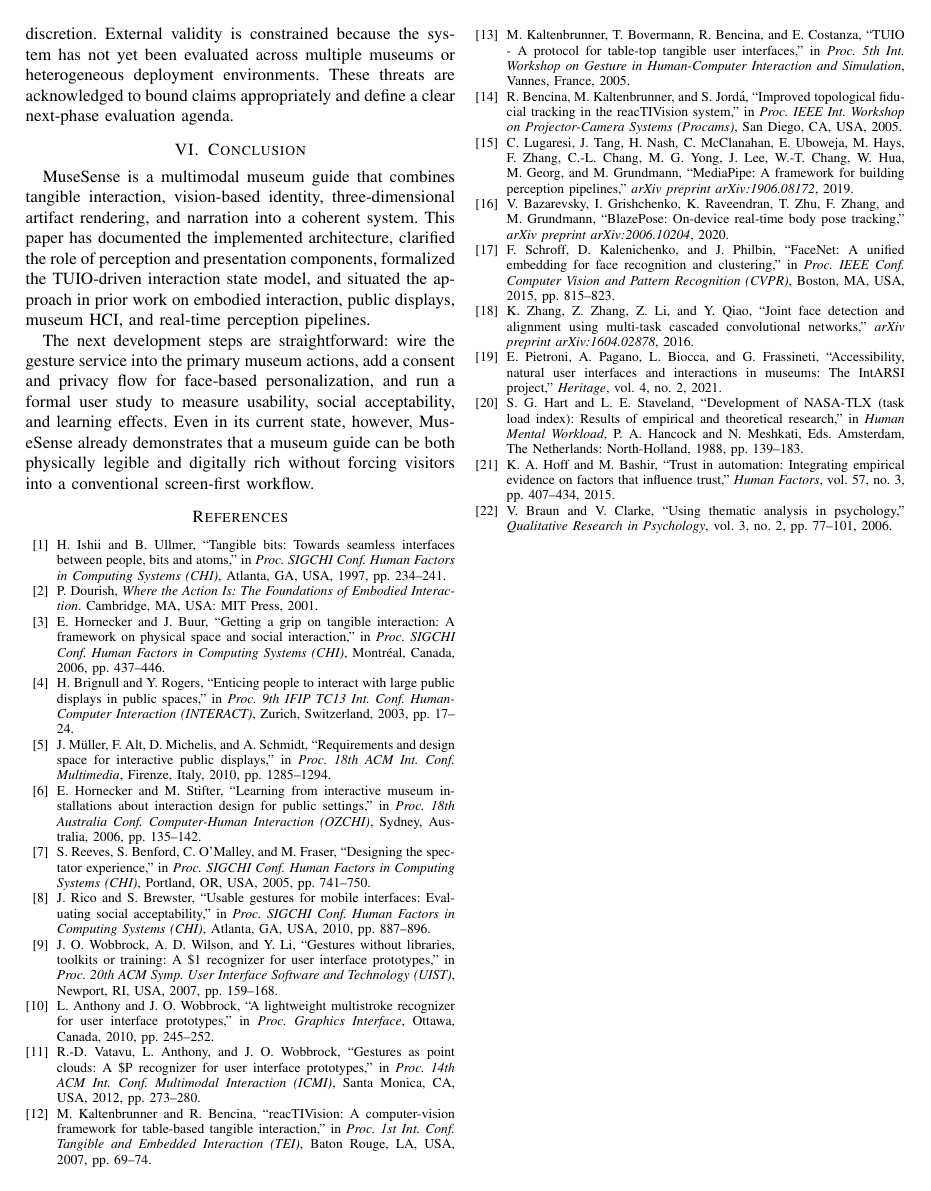
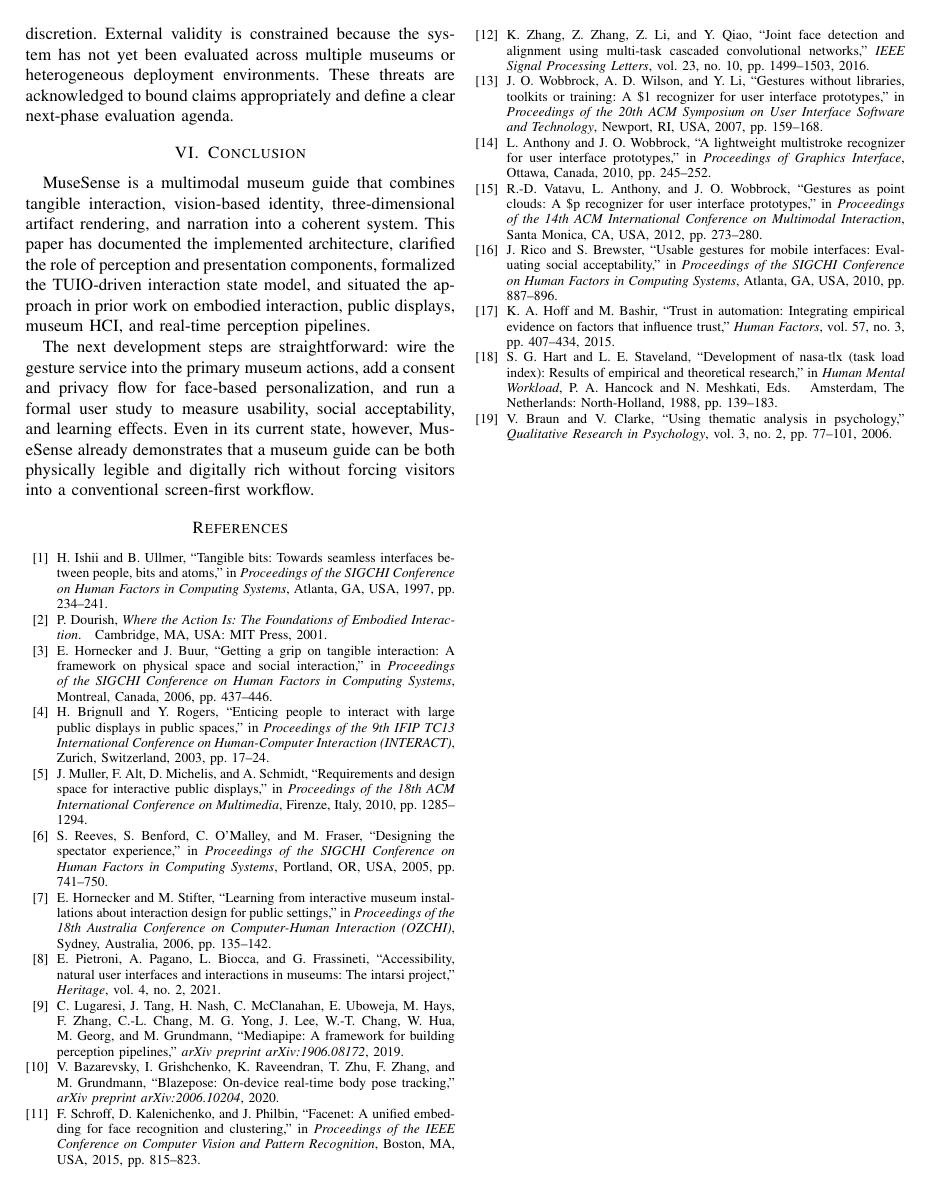
Before and after one commit to MON3EMPASHA/MuseSense-HCI, a LaTeX paper (paper/paper.tex): page 5 of 5. Compiled offline with pdfLaTeX.

Commit message:
Refactor bibliography management in paper.tex
- Removed the old bibliography section and replaced it with a call to the new references file.
- Added a new BibTeX file (refrences.bib) containing all references used in the paper.
- Generated new .bbl and .blg files for the bibliography.

```diff
--- a/paper/paper.tex
+++ b/paper/paper.tex
@@ -183,134 +183,7 @@ MuseSense is a multimodal museum guide that combines tangible interaction, visio
 
 The next development steps are straightforward: wire the gesture service into the primary museum actions, add a consent and privacy flow for face-based personalization, and run a formal user study to measure usability, social acceptability, and learning effects. Even in its current state, however, MuseSense already demonstrates that a museum guide can be both physically legible and digitally rich without forcing visitors into a conventional screen-first workflow.
 
-\begin{thebibliography}{99}
-
-\bibitem{ishii1997}
-H. Ishii and B. Ullmer,
-``Tangible bits: Towards seamless interfaces between people, bits and atoms,''
-in \textit{Proc. SIGCHI Conf. Human Factors in Computing Systems (CHI)},
-Atlanta, GA, USA, 1997, pp. 234--241.
-
-\bibitem{dourish2001}
-P. Dourish,
-\textit{Where the Action Is: The Foundations of Embodied Interaction}.
-Cambridge, MA, USA: MIT Press, 2001.
-
-\bibitem{horneckerbuur2006}
-E. Hornecker and J. Buur,
-``Getting a grip on tangible interaction: A framework on physical space and social interaction,''
-in \textit{Proc. SIGCHI Conf. Human Factors in Computing Systems (CHI)},
-Montr\'{e}al, Canada, 2006, pp. 437--446.
-
-\bibitem{brignull2003}
-H. Brignull and Y. Rogers,
-``Enticing people to interact with large public displays in public spaces,''
-in \textit{Proc. 9th IFIP TC13 Int. Conf. Human-Computer Interaction (INTERACT)},
-Zurich, Switzerland, 2003, pp. 17--24.
-
-\bibitem{muller2010}
-J. M\"{u}ller, F. Alt, D. Michelis, and A. Schmidt,
-``Requirements and design space for interactive public displays,''
-in \textit{Proc. 18th ACM Int. Conf. Multimedia},
-Firenze, Italy, 2010, pp. 1285--1294.
-
-\bibitem{horneckerstifter2006}
-E. Hornecker and M. Stifter,
-``Learning from interactive museum installations about interaction design for public settings,''
-in \textit{Proc. 18th Australia Conf. Computer-Human Interaction (OZCHI)},
-Sydney, Australia, 2006, pp. 135--142.
-
-\bibitem{reeves2005}
-S. Reeves, S. Benford, C. O'Malley, and M. Fraser,
-``Designing the spectator experience,''
-in \textit{Proc. SIGCHI Conf. Human Factors in Computing Systems (CHI)},
-Portland, OR, USA, 2005, pp. 741--750.
-
-\bibitem{rico2010}
-J. Rico and S. Brewster,
-``Usable gestures for mobile interfaces: Evaluating social acceptability,''
-in \textit{Proc. SIGCHI Conf. Human Factors in Computing Systems (CHI)},
-Atlanta, GA, USA, 2010, pp. 887--896.
-
-\bibitem{wobbrock2007}
-J. O. Wobbrock, A. D. Wilson, and Y. Li,
-``Gestures without libraries, toolkits or training: A \$1 recognizer for user interface prototypes,''
-in \textit{Proc. 20th ACM Symp. User Interface Software and Technology (UIST)},
-Newport, RI, USA, 2007, pp. 159--168.
-
-\bibitem{anthony2010}
-L. Anthony and J. O. Wobbrock,
-``A lightweight multistroke recognizer for user interface prototypes,''
-in \textit{Proc. Graphics Interface},
-Ottawa, Canada, 2010, pp. 245--252.
-
-\bibitem{vatavu2012}
-R.-D. Vatavu, L. Anthony, and J. O. Wobbrock,
-``Gestures as point clouds: A \$P recognizer for user interface prototypes,''
-in \textit{Proc. 14th ACM Int. Conf. Multimodal Interaction (ICMI)},
-Santa Monica, CA, USA, 2012, pp. 273--280.
-
-\bibitem{kaltenbrunner2007}
-M. Kaltenbrunner and R. Bencina,
-``reacTIVision: A computer-vision framework for table-based tangible interaction,''
-in \textit{Proc. 1st Int. Conf. Tangible and Embedded Interaction (TEI)},
-Baton Rouge, LA, USA, 2007, pp. 69--74.
-
-\bibitem{tuio2005}
-M. Kaltenbrunner, T. Bovermann, R. Bencina, and E. Costanza,
-``TUIO - A protocol for table-top tangible user interfaces,''
-in \textit{Proc. 5th Int. Workshop on Gesture in Human-Computer Interaction and Simulation},
-Vannes, France, 2005.
-
-\bibitem{bencina2005}
-R. Bencina, M. Kaltenbrunner, and S. Jord\'{a},
-``Improved topological fiducial tracking in the reacTIVision system,''
-in \textit{Proc. IEEE Int. Workshop on Projector-Camera Systems (Procams)},
-San Diego, CA, USA, 2005.
-
-\bibitem{lugaresi2019}
-C. Lugaresi, J. Tang, H. Nash, C. McClanahan, E. Uboweja, M. Hays, F. Zhang,
-C.-L. Chang, M. G. Yong, J. Lee, W.-T. Chang, W. Hua, M. Georg, and M. Grundmann,
-``MediaPipe: A framework for building perception pipelines,''
-\textit{arXiv preprint arXiv:1906.08172}, 2019.
-
-\bibitem{bazarevsky2020}
-V. Bazarevsky, I. Grishchenko, K. Raveendran, T. Zhu, F. Zhang, and M. Grundmann,
-``BlazePose: On-device real-time body pose tracking,''
-\textit{arXiv preprint arXiv:2006.10204}, 2020.
-
-\bibitem{schroff2015}
-F. Schroff, D. Kalenichenko, and J. Philbin,
-``FaceNet: A unified embedding for face recognition and clustering,''
-in \textit{Proc. IEEE Conf. Computer Vision and Pattern Recognition (CVPR)},
-Boston, MA, USA, 2015, pp. 815--823.
-
-\bibitem{zhang2016}
-K. Zhang, Z. Zhang, Z. Li, and Y. Qiao,
-``Joint face detection and alignment using multi-task cascaded convolutional networks,''
-\textit{arXiv preprint arXiv:1604.02878}, 2016.
-
-\bibitem{pietroni2021}
-E. Pietroni, A. Pagano, L. Biocca, and G. Frassineti,
-``Accessibility, natural user interfaces and interactions in museums: The IntARSI project,''
-\textit{Heritage}, vol. 4, no. 2, 2021.
-
-\bibitem{hart1988}
-S. G. Hart and L. E. Staveland,
-``Development of NASA-TLX (task load index): Results of empirical and theoretical research,''
-in \textit{Human Mental Workload}, P. A. Hancock and N. Meshkati, Eds.
-Amsterdam, The Netherlands: North-Holland, 1988, pp. 139--183.
-
-\bibitem{hoff2015}
-K. A. Hoff and M. Bashir,
-``Trust in automation: Integrating empirical evidence on factors that influence trust,''
-\textit{Human Factors}, vol. 57, no. 3, pp. 407--434, 2015.
-
-\bibitem{braun2006}
-V. Braun and V. Clarke,
-``Using thematic analysis in psychology,''
-\textit{Qualitative Research in Psychology}, vol. 3, no. 2, pp. 77--101, 2006.
-
-\end{thebibliography}
+\bibliographystyle{IEEEtran}
+\bibliography{refrences}
 
 \end{document}
```
Also changed, not shown: paper/refrences.bib (added, +213 -0 lines), paper/paper.bbl (added), paper/paper.pdf, 5 other files.
